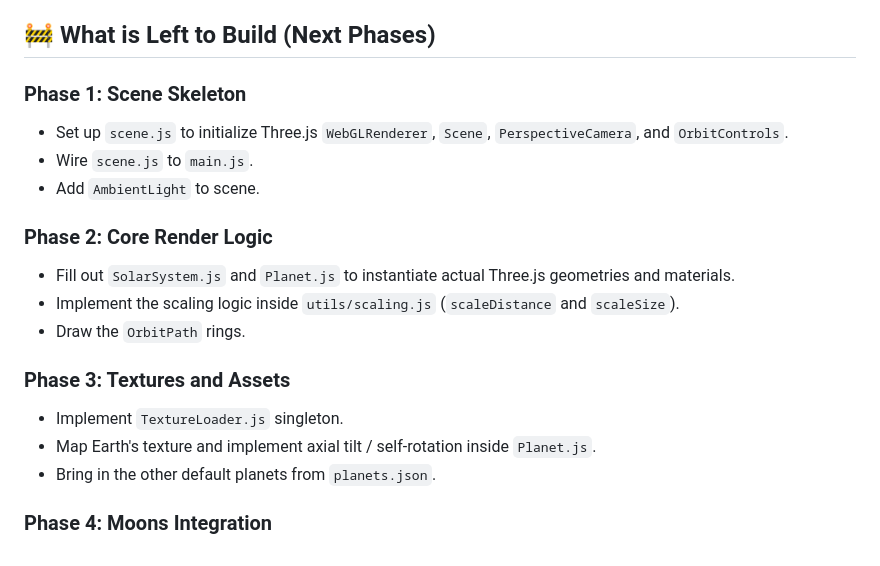
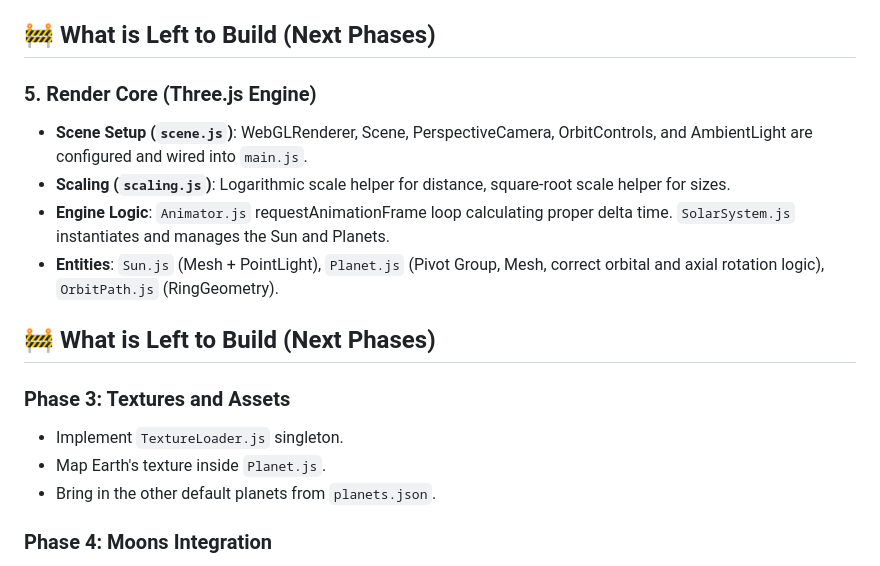
Before and after one commit to imranshiundu/Orbit, a Markdown page: PROGRESS.md, the part around the change. GitHub-like rendering.

Commit message:
feat(core): implement Three.js engine and core render loop

```diff
--- a/PROGRESS.md
+++ b/PROGRESS.md
@@ -34,19 +34,17 @@ Fully implemented CSS Custom Properties containing:
 
 ## 🚧 What is Left to Build (Next Phases)
 
-### Phase 1: Scene Skeleton
-- Set up `scene.js` to initialize Three.js `WebGLRenderer`, `Scene`, `PerspectiveCamera`, and `OrbitControls`.
-- Wire `scene.js` to `main.js`.
-- Add `AmbientLight` to scene.
+### 5. Render Core (Three.js Engine)
+- **Scene Setup (`scene.js`)**: WebGLRenderer, Scene, PerspectiveCamera, OrbitControls, and AmbientLight are configured and wired into `main.js`.
+- **Scaling (`scaling.js`)**: Logarithmic scale helper for distance, square-root scale helper for sizes.
+- **Engine Logic**: `Animator.js` requestAnimationFrame loop calculating proper delta time. `SolarSystem.js` instantiates and manages the Sun and Planets.
+- **Entities**: `Sun.js` (Mesh + PointLight), `Planet.js` (Pivot Group, Mesh, correct orbital and axial rotation logic), `OrbitPath.js` (RingGeometry).
 
-### Phase 2: Core Render Logic
-- Fill out `SolarSystem.js` and `Planet.js` to instantiate actual Three.js geometries and materials.
-- Implement the scaling logic inside `utils/scaling.js` (`scaleDistance` and `scaleSize`).
-- Draw the `OrbitPath` rings.
+## 🚧 What is Left to Build (Next Phases)
 
 ### Phase 3: Textures and Assets
 - Implement `TextureLoader.js` singleton.
-- Map Earth's texture and implement axial tilt / self-rotation inside `Planet.js`.
+- Map Earth's texture inside `Planet.js`.
 - Bring in the other default planets from `planets.json`.
 
 ### Phase 4: Moons Integration
```
Also changed, not shown: README.md (+1 -1 lines), assets/orbit_ui_layout.png (added), src/assets/orbit_ui_layout.png (added), 8 other files.
